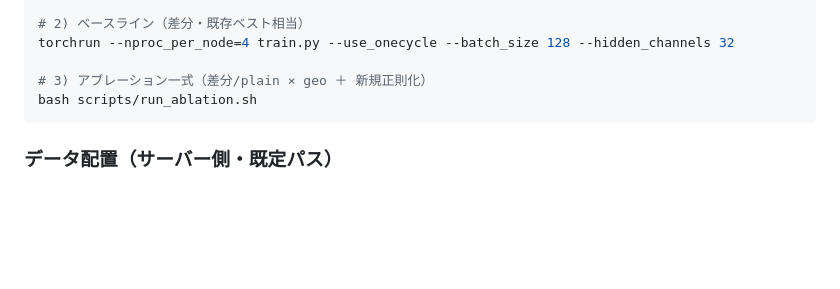
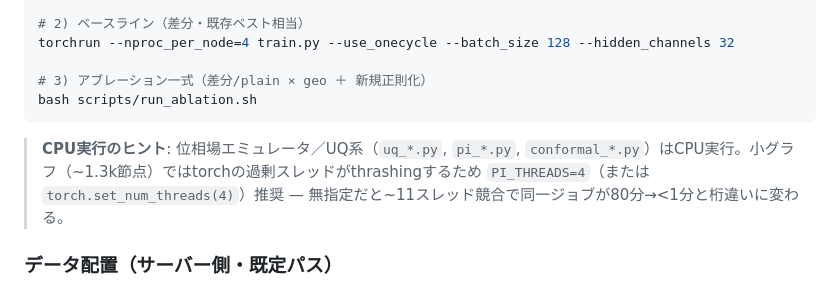
Before and after one commit to keisuke58/wccm2026-cfrp-gnn, a Markdown page: README.md, the part around the change. GitHub-like rendering; blank space fills up the shorter version.

Commit message:
docs: note CPU thread-cap (PI_THREADS=4) for the emulator/UQ scripts
Uncapped torch threads thrash on the ~1.3k-node graphs; setting 4 threads turned an 80-min run into <1 min. Co-Authored-By: Claude Opus 4.8 (1M context) <noreply@anthropic.com>

````diff
--- a/README.md
+++ b/README.md
@@ -71,6 +71,8 @@ torchrun --nproc_per_node=4 train.py --use_onecycle --batch_size 128 --hidden_ch
 bash scripts/run_ablation.sh
 ```
 
+> **CPU実行のヒント**: 位相場エミュレータ／UQ系（`uq_*.py`, `pi_*.py`, `conformal_*.py`）はCPU実行。小グラフ（~1.3k節点）ではtorchの過剰スレッドがthrashingするため `PI_THREADS=4`（または `torch.set_num_threads(4)`）推奨 — 無指定だと~11スレッド競合で同一ジョブが80分→<1分と桁違いに変わる。
+
 ### データ配置（サーバー側・既定パス）
 - 差分zscore: `/home/nishioka/GNN/GNN_hole_2026/all_sub_hole_defect_zscore/{train,val,test}/Defect_L*.npy`
 - ラベル: `/home/nishioka/GNN/GNN_hole_2026/all_19class_label/`
````
